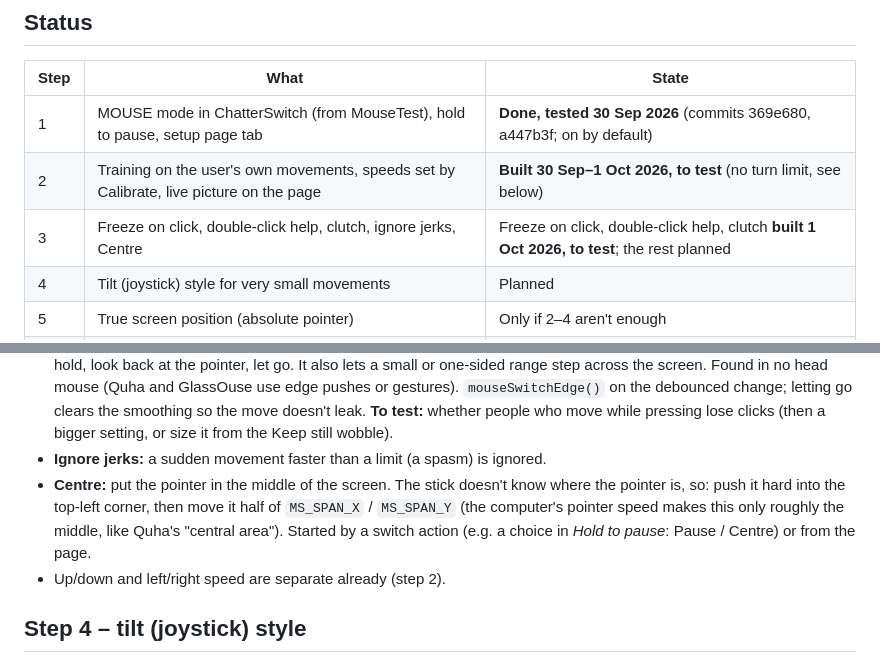
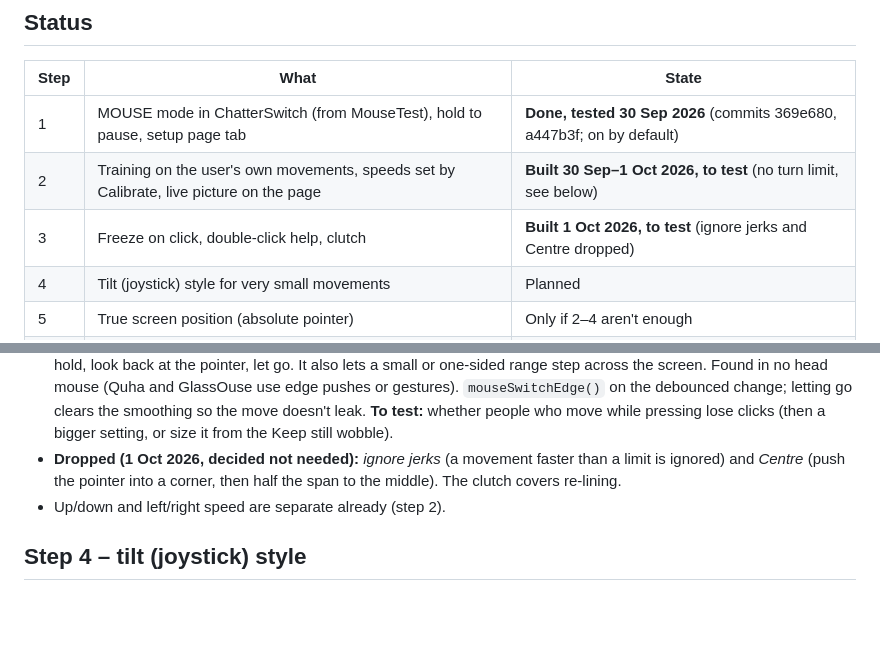
Before and after one commit to Magnatronic/talking-switch, a Markdown page: MOUSE-PLAN.md, 2 parts joined by grey strips. Drawn GitHub-style; blank space fills up the shorter version.

```diff
--- a/MOUSE-PLAN.md
+++ b/MOUSE-PLAN.md
@@ -13,7 +13,7 @@ New ideas can be tried in `MouseTest/` first.
 |---|---|---|
 | 1 | MOUSE mode in ChatterSwitch (from MouseTest), hold to pause, setup page tab | **Done, tested 30 Sep 2026** (commits 369e680, a447b3f; on by default) |
 | 2 | Training on the user's own movements, speeds set by Calibrate, live picture on the page | **Built 30 Sep–1 Oct 2026, to test** (no turn limit, see below) |
-| 3 | Freeze on click, double-click help, clutch, ignore jerks, Centre | Freeze on click, double-click help, clutch **built 1 Oct 2026, to test**; the rest planned |
+| 3 | Freeze on click, double-click help, clutch | **Built 1 Oct 2026, to test** (ignore jerks and Centre dropped) |
 | 4 | Tilt (joystick) style for very small movements | Planned |
 | 5 | True screen position (absolute pointer) | Only if 2–4 aren't enough |
 | 6 | GAME mode: movement as a thumbstick, for PC and Xbox | Planned, after step 4 |
@@ -164,11 +164,8 @@ turning past the edge and back should no longer leave the user looking sideways.
   gestures). `mouseSwitchEdge()` on the debounced change; letting go clears the smoothing so the move doesn't leak.
   **To test:** whether people who move while pressing lose clicks (then a bigger setting, or size it from the
   Keep still wobble).
-- **Ignore jerks:** a sudden movement faster than a limit (a spasm) is ignored.
-- **Centre:** put the pointer in the middle of the screen. The stick doesn't know where the pointer is, so: push it
-  hard into the top-left corner, then move it half of `MS_SPAN_X` / `MS_SPAN_Y` (the computer's pointer speed
-  makes this only roughly the middle, like Quha's "central area"). Started by a switch action (e.g. a choice in
-  *Hold to pause*: Pause / Centre) or from the page.
+- **Dropped (1 Oct 2026, decided not needed):** *ignore jerks* (a movement faster than a limit is ignored) and
+  *Centre* (push the pointer into a corner, then half the span to the middle). The clutch covers re-lining.
 - Up/down and left/right speed are separate already (step 2).
 
 ## Step 4 – tilt (joystick) style
```
Also changed, not shown: README.md (+1 -1 lines).
